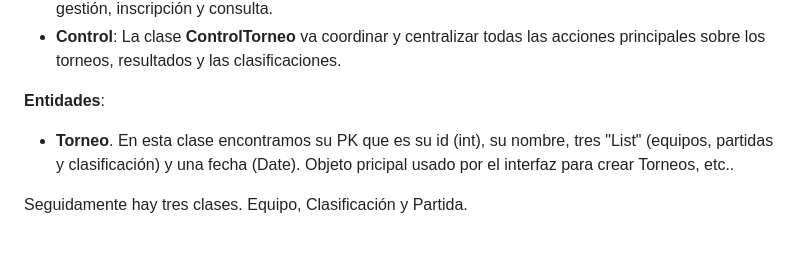
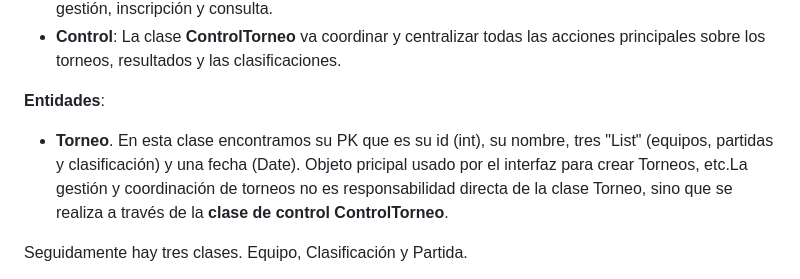
Before and after one commit to david-sanara/torneo-esports-uml, a Markdown page: README.md, the part around the change. Drawn GitHub-style; blank space fills up the shorter version.

```diff
--- a/README.md
+++ b/README.md
@@ -69,7 +69,7 @@ Para estructurar de forma lo más correcta posble el sistema, he organizado las
 **Entidades**:
 
 * **Torneo**. En esta clase encontramos su PK que es su id (int), su nombre, tres "List" (equipos, partidas y clasificación) y una fecha (Date).
-Objeto pricipal usado por el interfaz para crear Torneos, etc..
+Objeto pricipal usado por el interfaz para crear Torneos, etc.La gestión y coordinación de torneos no es responsabilidad directa de la clase Torneo, sino que se realiza a través de la **clase de control ControlTorneo**.
 
 Seguidamente hay tres clases. Equipo, Clasificación y Partida.
 
```
